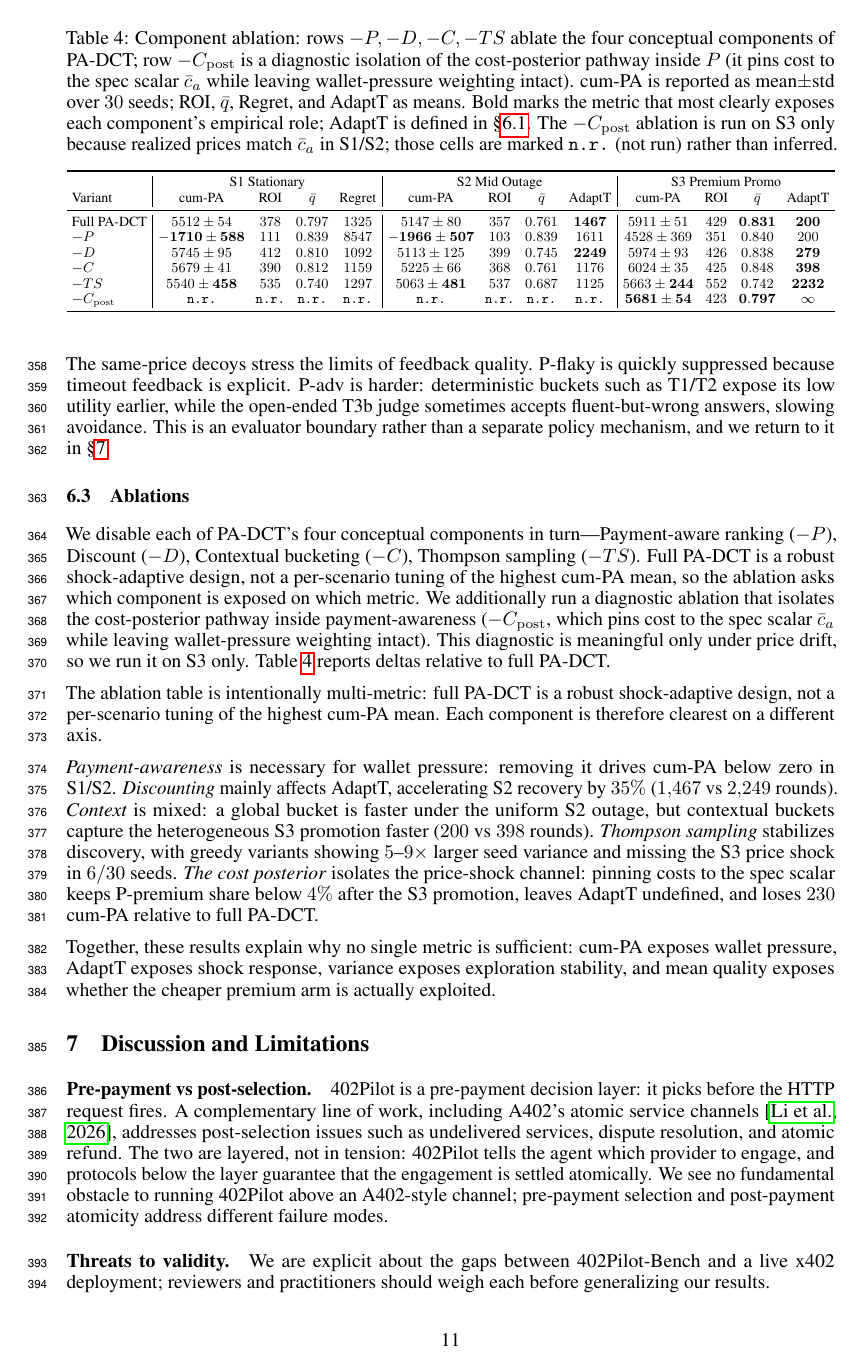
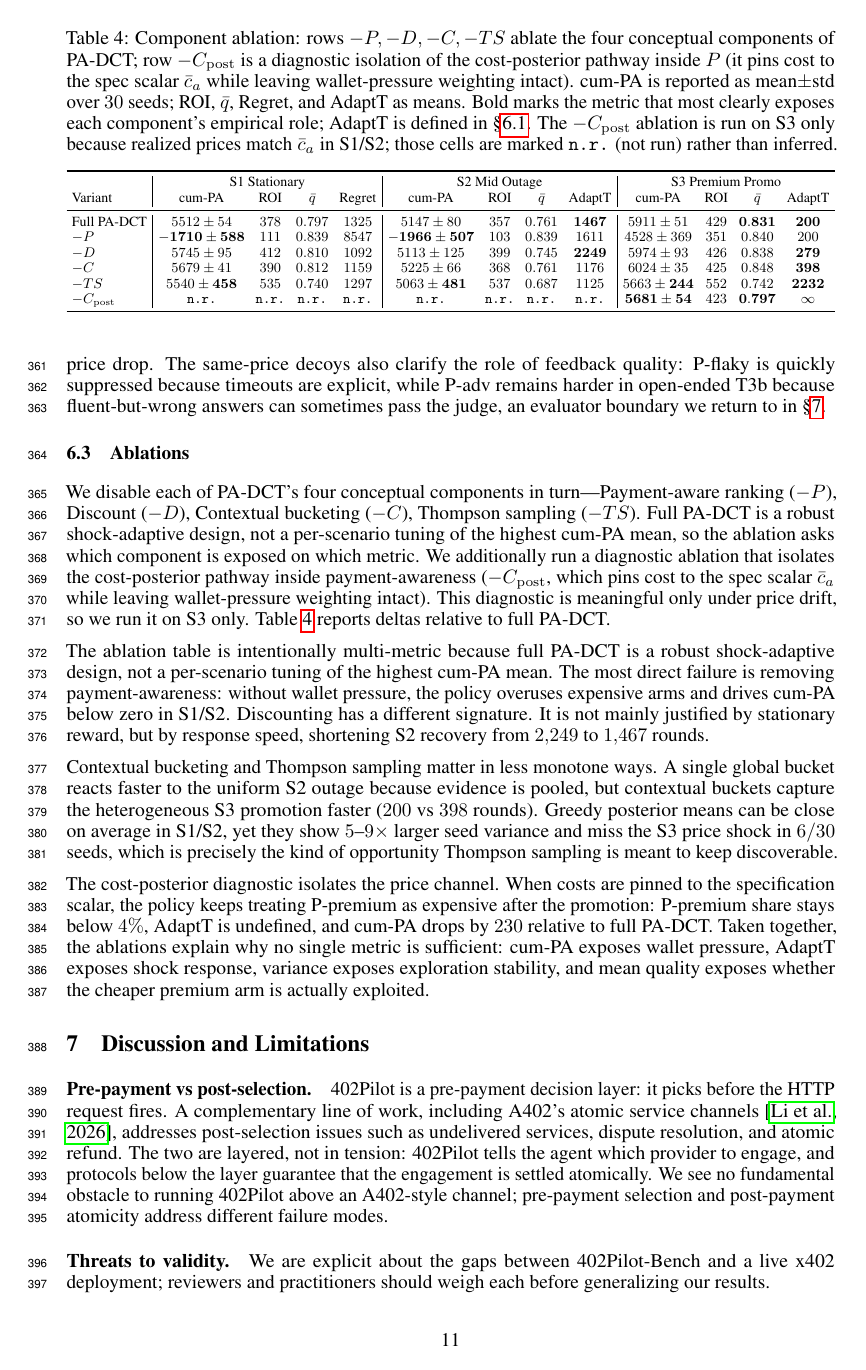
Before and after one commit to MCCodeAI/402Pilot, a LaTeX paper (paper/neurips_2026.tex, which reads paper/sections/06_evaluation.tex): page 11 of 34. Compiled offline with pdfLaTeX.

Commit message:
Smooth evaluation narrative

```diff
--- a/paper/sections/06_evaluation.tex
+++ b/paper/sections/06_evaluation.tex
@@ -88,4 +83,4 @@ In S3, the learned cost posterior enables PA-DCT to capture the premium promotio
-The same-price decoys stress the limits of feedback quality. P-flaky is quickly suppressed because timeout feedback is explicit. P-adv is harder: deterministic buckets such as T1/T2 expose its low utility earlier, while the open-ended T3b judge sometimes accepts fluent-but-wrong answers, slowing avoidance. This is an evaluator boundary rather than a separate policy mechanism, and we return to it in \S\ref{sec:discuss}.
+S3 tests a different kind of non-stationarity: a price opportunity rather than a reliability failure. Here the learned cost posterior lets PA-DCT treat the premium discount as feedback instead of static metadata. PA-DCT outperforms all five non-oracle baselines on cum-PA and improves over Always-P-mid on all reported axes: cum-PA ($5911$ vs $5831$), ROI ($429$ vs $410$), and mean quality ($0.831$ vs $0.819$). The right panel of Fig.~\ref{fig:learning-curves} shows the resulting migration to P-premium after the price drop. The same-price decoys also clarify the role of feedback quality: P-flaky is quickly suppressed because timeouts are explicit, while P-adv remains harder in open-ended T3b because fluent-but-wrong answers can sometimes pass the judge, an evaluator boundary we return to in \S\ref{sec:discuss}.
 
 \subsection{Ablations}
 \label{sec:eval-ablations}
@@ -115,8 +110,8 @@ $-C_{\mathrm{post}}$ & \texttt{n.r.} & \texttt{n.r.} & \texttt{n.r.} & \texttt{n
 }
 \end{table}
 
-The ablation table is intentionally multi-metric: full PA-DCT is a robust shock-adaptive design, not a per-scenario tuning of the highest cum-PA mean. Each component is therefore clearest on a different axis.
+The ablation table is intentionally multi-metric because full PA-DCT is a robust shock-adaptive design, not a per-scenario tuning of the highest cum-PA mean. The most direct failure is removing payment-awareness: without wallet pressure, the policy overuses expensive arms and drives cum-PA below zero in S1/S2. Discounting has a different signature. It is not mainly justified by stationary reward, but by response speed, shortening S2 recovery from $2{,}249$ to $1{,}467$ rounds.
 
-\emph{Payment-awareness} is necessary for wallet pressure: removing it drives cum-PA below zero in S1/S2. \emph{Discounting} mainly affects AdaptT, accelerating S2 recovery by $35\%$ ($1{,}467$ vs $2{,}249$ rounds). \emph{Context} is mixed: a global bucket is faster under the uniform S2 outage, but contextual buckets capture the heterogeneous S3 promotion faster ($200$ vs $398$ rounds). \emph{Thompson sampling} stabilizes discovery, with greedy variants showing $5$--$9\times$ larger seed variance and missing the S3 price shock in $6/30$ seeds. \emph{The cost posterior} isolates the price-shock channel: pinning costs to the spec scalar keeps P-premium share below $4\%$ after the S3 promotion, leaves AdaptT undefined, and loses $230$ cum-PA relative to full PA-DCT.
+Contextual bucketing and Thompson sampling matter in less monotone ways. A single global bucket reacts faster to the uniform S2 outage because evidence is pooled, but contextual buckets capture the heterogeneous S3 promotion faster ($200$ vs $398$ rounds). Greedy posterior means can be close on average in S1/S2, yet they show $5$--$9\times$ larger seed variance and miss the S3 price shock in $6/30$ seeds, which is precisely the kind of opportunity Thompson sampling is meant to keep discoverable.
 
-Together, these results explain why no single metric is sufficient: cum-PA exposes wallet pressure, AdaptT exposes shock response, variance exposes exploration stability, and mean quality exposes whether the cheaper premium arm is actually exploited.
+The cost-posterior diagnostic isolates the price channel. When costs are pinned to the specification scalar, the policy keeps treating P-premium as expensive after the promotion: P-premium share stays below $4\%$, AdaptT is undefined, and cum-PA drops by $230$ relative to full PA-DCT. Taken together, the ablations explain why no single metric is sufficient: cum-PA exposes wallet pressure, AdaptT exposes shock response, variance exposes exploration stability, and mean quality exposes whether the cheaper premium arm is actually exploited.
```
Also changed, not shown: paper/sections/06_evaluation.tex (9 more changed lines).
